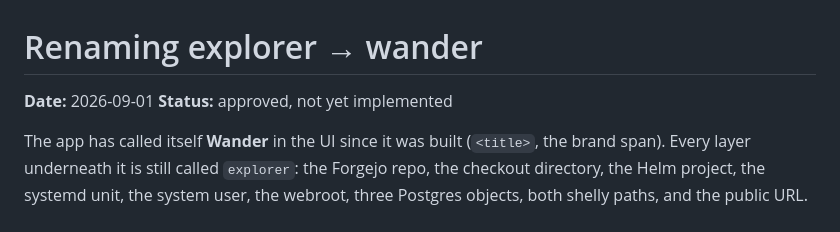
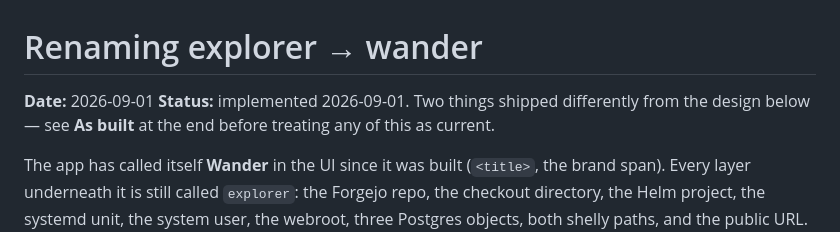
Before and after one commit to myaiexp/explorer, a Markdown page: docs/plans/2026-09-01-wander-rename-design.md, the part around one of its changes. Drawn GitHub-style.

```diff
--- a/docs/plans/2026-09-01-wander-rename-design.md
+++ b/docs/plans/2026-09-01-wander-rename-design.md
@@ -1,7 +1,9 @@
 # Renaming explorer → wander
 
 **Date:** 2026-09-01
-**Status:** approved, not yet implemented
+**Status:** implemented 2026-09-01. Two things shipped differently from the
+design below — see **As built** at the end before treating any of this as
+current.
 
 The app has called itself **Wander** in the UI since it was built (`<title>`, the
 brand span). Every layer underneath it is still called `explorer`: the Forgejo
```
Also changed, not shown: other parts of docs/plans/2026-09-01-wander-rename-design.md (+71 -0 lines).
